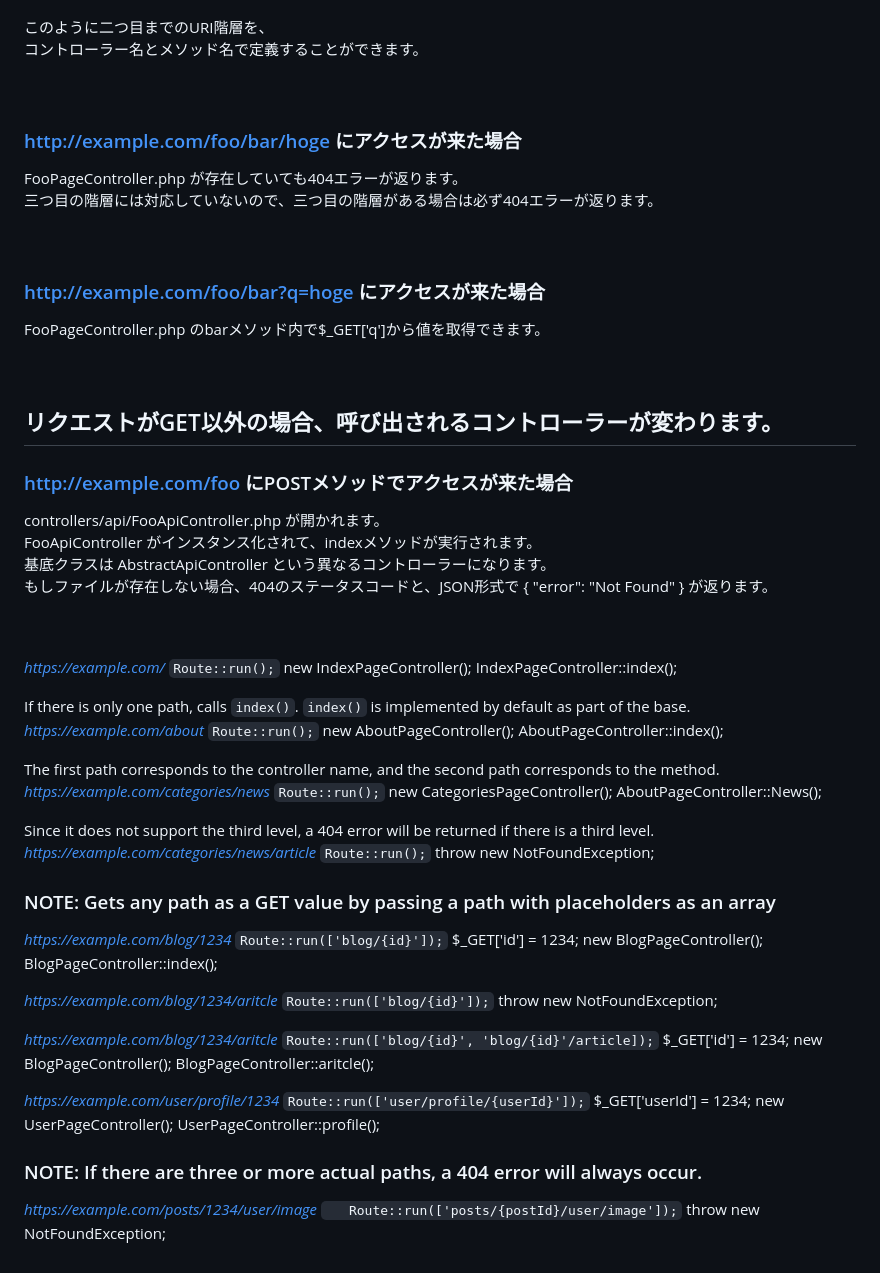
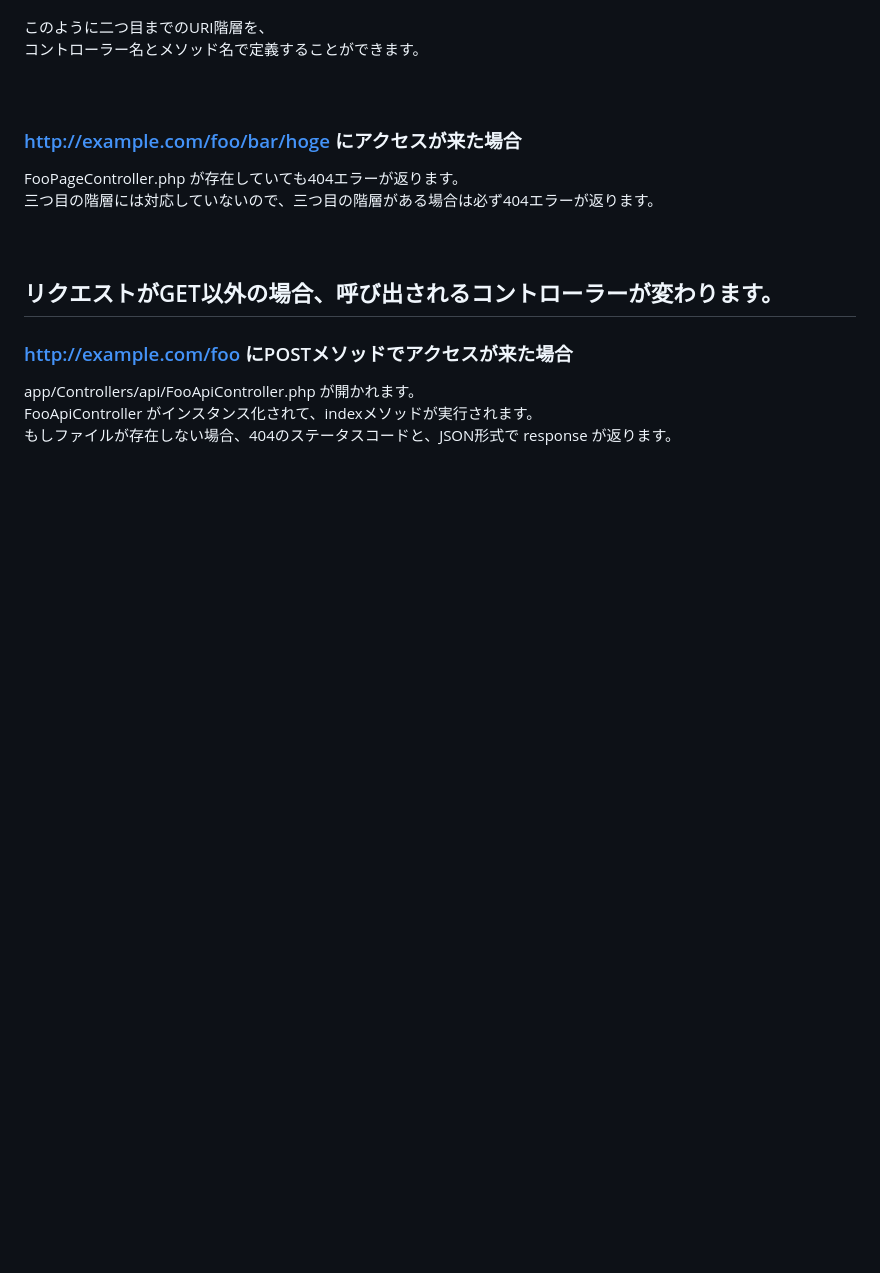
Before and after one commit to mimimiku778/MimimalCMS, a Markdown page: README.md, the part around one of its changes. Drawn GitHub-style; blank space fills up the shorter version.

```diff
--- a/README.md
+++ b/README.md
@@ -153,68 +144,11 @@ FooPageController.php が存在していても404エラーが返ります。<br>
 <br>
 <br>
 
-### http://example.com/foo/bar?q=hoge にアクセスが来た場合<br>
-FooPageController.php のbarメソッド内で$_GET['q']から値を取得できます。<br>
-<br>
-<br>
-
 ## リクエストがGET以外の場合、呼び出されるコントローラーが変わります。<br>
 
 ### http://example.com/foo にPOSTメソッドでアクセスが来た場合<br>
-controllers/api/FooApiController.php が開かれます。<br>
+app/Controllers/api/FooApiController.php が開かれます。<br>
 FooApiController がインスタンス化されて、indexメソッドが実行されます。<br>
-基底クラスは AbstractApiController という異なるコントローラーになります。<br>
-もしファイルが存在しない場合、404のステータスコードと、JSON形式で { "error": "Not Found" } が返ります。<br>
+もしファイルが存在しない場合、404のステータスコードと、JSON形式で response が返ります。<br>
 <br>
 <br>
-
-*https://example.com/*
-  `Route::run();`
-  new IndexPageController();
-  IndexPageController::index();
-
- If there is only one path, calls `index()`. `index()` is implemented by default as part of the base.
-*https://example.com/about*
-  `Route::run();`
-  new AboutPageController();
-  AboutPageController::index();
-
- The first path corresponds to the controller name, and the second path corresponds to the method.
-*https://example.com/categories/news*
-  `Route::run();`
-  new CategoriesPageController();
-  AboutPageController::News();
-
-Since it does not support the third level, a 404 error will be returned if there is a third level.
-*https://example.com/categories/news/article*
-  `Route::run();`
-  throw new NotFoundException;
-
-
-### NOTE: Gets any path as a GET value by passing a path with placeholders as an array
- *https://example.com/blog/1234*
-    `Route::run(['blog/{id}']);`
-    $_GET['id'] = 1234;
-    new BlogPageController();
-    BlogPageController::index();
-
- *https://example.com/blog/1234/aritcle*
-    `Route::run(['blog/{id}']);`
-    throw new NotFoundException;
-
- *https://example.com/blog/1234/aritcle*
-    `Route::run(['blog/{id}', 'blog/{id}'/article]);`
-    $_GET['id'] = 1234;
-    new BlogPageController();
-    BlogPageController::aritcle();
-
- *https://example.com/user/profile/1234*
-    `Route::run(['user/profile/{userId}']);`
-    $_GET['userId'] = 1234;
-    new UserPageController();
-    UserPageController::profile();
-
-### NOTE: If there are three or more actual paths, a 404 error will always occur.
- *https://example.com/posts/1234/user/image*
-`   Route::run(['posts/{postId}/user/image']);`
-    throw new NotFoundException;
```
Also changed, not shown: other parts of README.md (+21 -30 lines).
